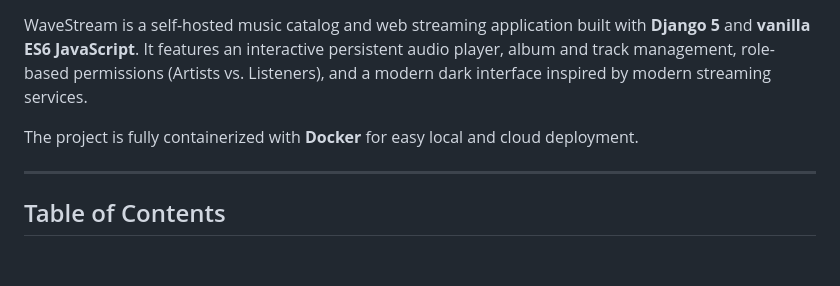
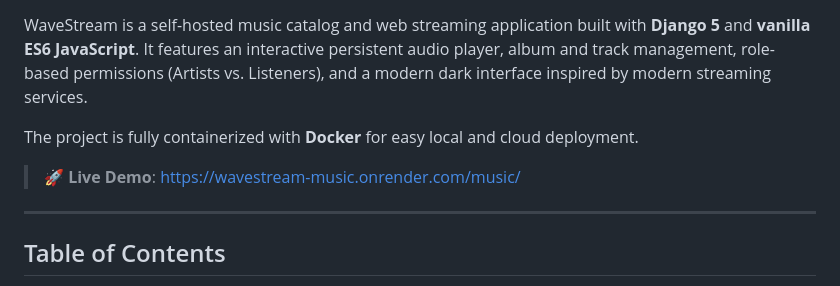
Before and after one commit to santoshkkashyap25/Music-App, a Markdown page: README.md, the part around one of its changes. GitHub-like rendering; blank space fills up the shorter version.

Commit message:
docs: add live Render deployment link and badge to README

```diff
--- a/README.md
+++ b/README.md
@@ -7,6 +8,9 @@
 WaveStream is a self-hosted music catalog and web streaming application built with **Django 5** and **vanilla ES6 JavaScript**. It features an interactive persistent audio player, album and track management, role-based permissions (Artists vs. Listeners), and a modern dark interface inspired by modern streaming services.
 
 The project is fully containerized with **Docker** for easy local and cloud deployment.
+
+> **🚀 Live Demo**: [https://wavestream-music.onrender.com/music/](https://wavestream-music.onrender.com/music/)
+
 
 ---
 
```
Also changed, not shown: other parts of README.md (+1 -0 lines).
